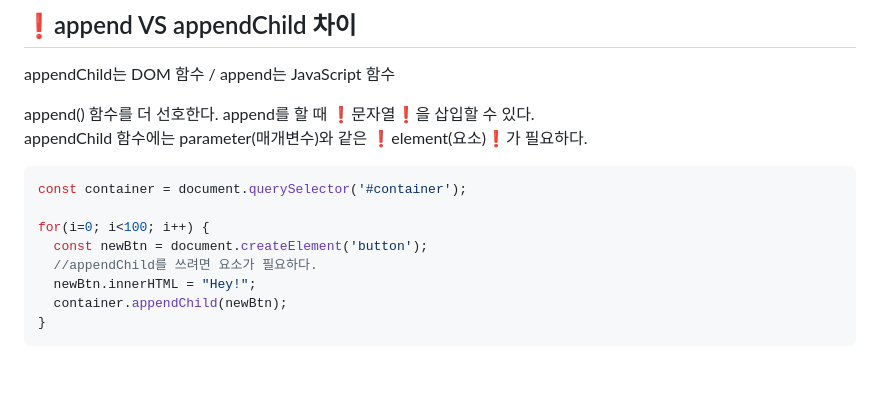
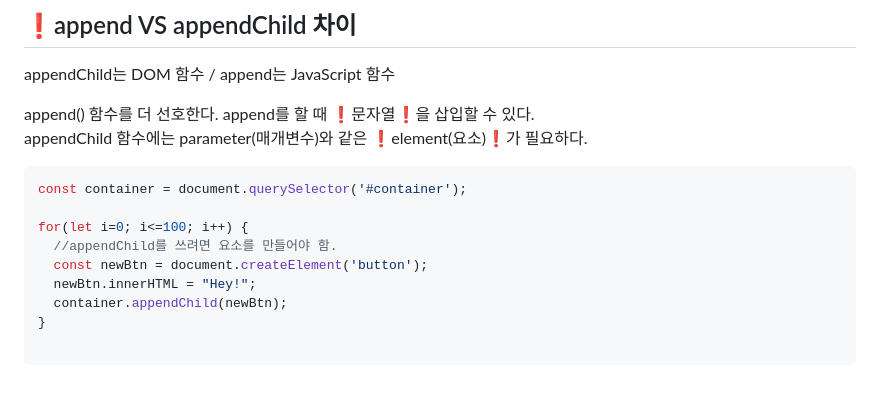
Before and after one commit to Kbomi16/-Udemy-The-Web-Developer-Bootcamp, a Markdown page: javascript/readme.md, the part around the change. Drawn GitHub-style.

````diff
--- a/javascript/readme.md
+++ b/javascript/readme.md
@@ -177,10 +177,11 @@ appendChild 함수에는 parameter(매개변수)와 같은 ❗element(요소)❗
 ```js
 const container = document.querySelector('#container');
 
-for(i=0; i<100; i++) {
+for(let i=0; i<=100; i++) {
+  //appendChild를 쓰려면 요소를 만들어야 함.
   const newBtn = document.createElement('button');
-  //appendChild를 쓰려면 요소가 필요하다.
   newBtn.innerHTML = "Hey!";
   container.appendChild(newBtn);
 }
+
 ```
````
